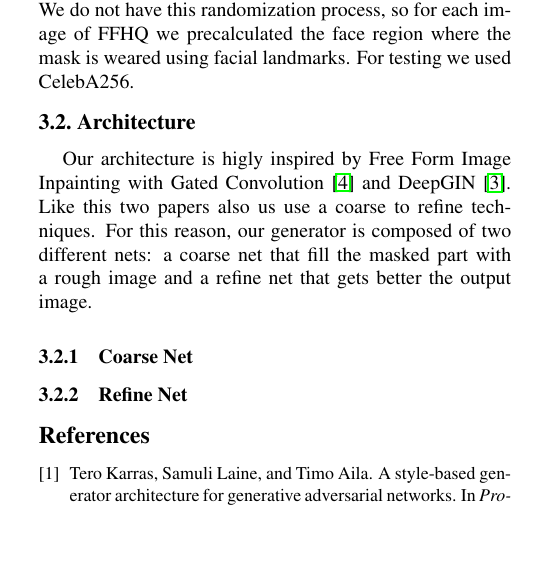
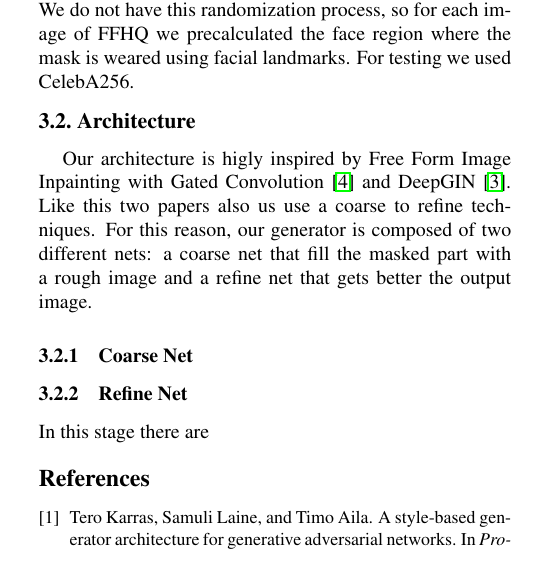
Before and after one commit to LucaLumetti/CVProject, a LaTeX paper (pdf/cvproject.tex): part of one column of page 1 of 2, cut so that both start at the same text, the shorter picture padded with empty space. Compiled offline with pdfLaTeX.

Commit message:
add new info

```diff
--- a/pdf/cvproject.tex
+++ b/pdf/cvproject.tex
@@ -106,6 +106,7 @@ Convolution \cite{yu2019free} and DeepGIN \cite{li2020deepgin}. Like this two pa
 For this reason, our generator is composed of two different nets: a coarse net that fill the masked part with a rough image and a refine net that gets better the output image.
 \subsubsection{Coarse Net}
 \subsubsection{Refine Net}
+In this stage there are
 %------------------------------------------------------------------------
 
 {\small
```
Also changed, not shown: pdf/cvproject.pdf, 2 other files.
